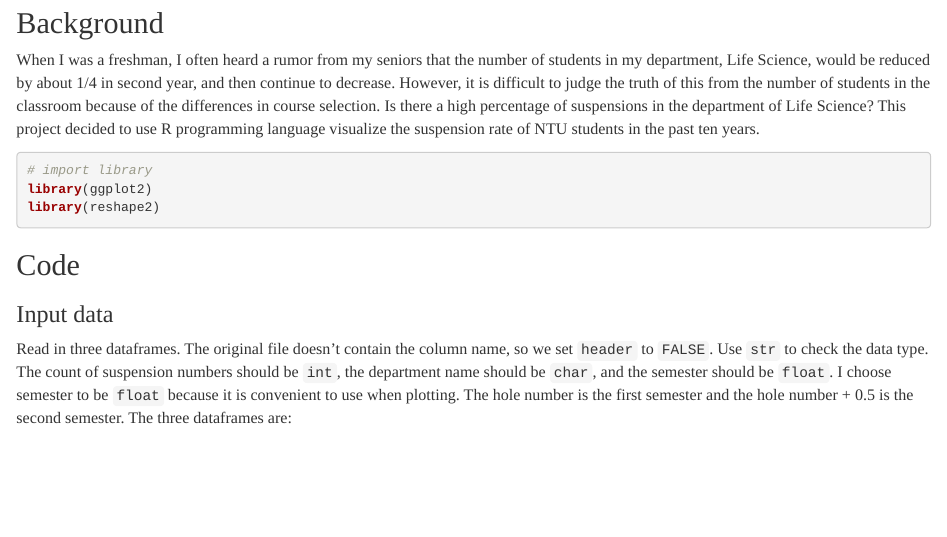
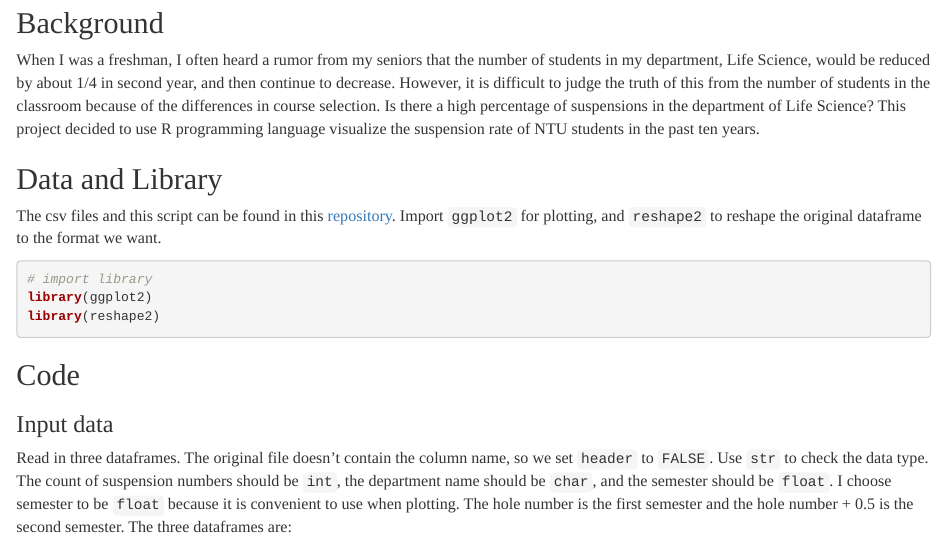
Before and after one commit to nebula0/R_Programming_Final_Project, an R Markdown document (final.Rmd): the page in a window 1100 px wide, from 230 px down. The pictures show the output file final.html that the author committed with the source, opened offline.

Commit message:
add repo link

````diff
--- a/final.Rmd
+++ b/final.Rmd
@@ -16,6 +16,9 @@ output: html_document
 When I was a freshman, I often heard a rumor from my seniors that the number of students in my department, Life Science, would be reduced by about 1/4 in second year, and then continue to decrease. However, it is difficult to judge the truth of this from the number of students in the classroom because of the differences in course selection. Is there a high percentage of suspensions in the department of Life Science?
 This project decided to use R programming language visualize the suspension rate of NTU students in the past ten years.
 
+## Data and Library
+The csv files and this script can be found in this [repository](https://github.com/nebula0/R_Programming_Final_Project).
+Import `ggplot2` for plotting, and `reshape2` to reshape the original dataframe to the format we want.
 ```{r setup, include=FALSE}
 knitr::opts_chunk$set(echo = TRUE)
 ```
````
Also changed, not shown: final.html.
